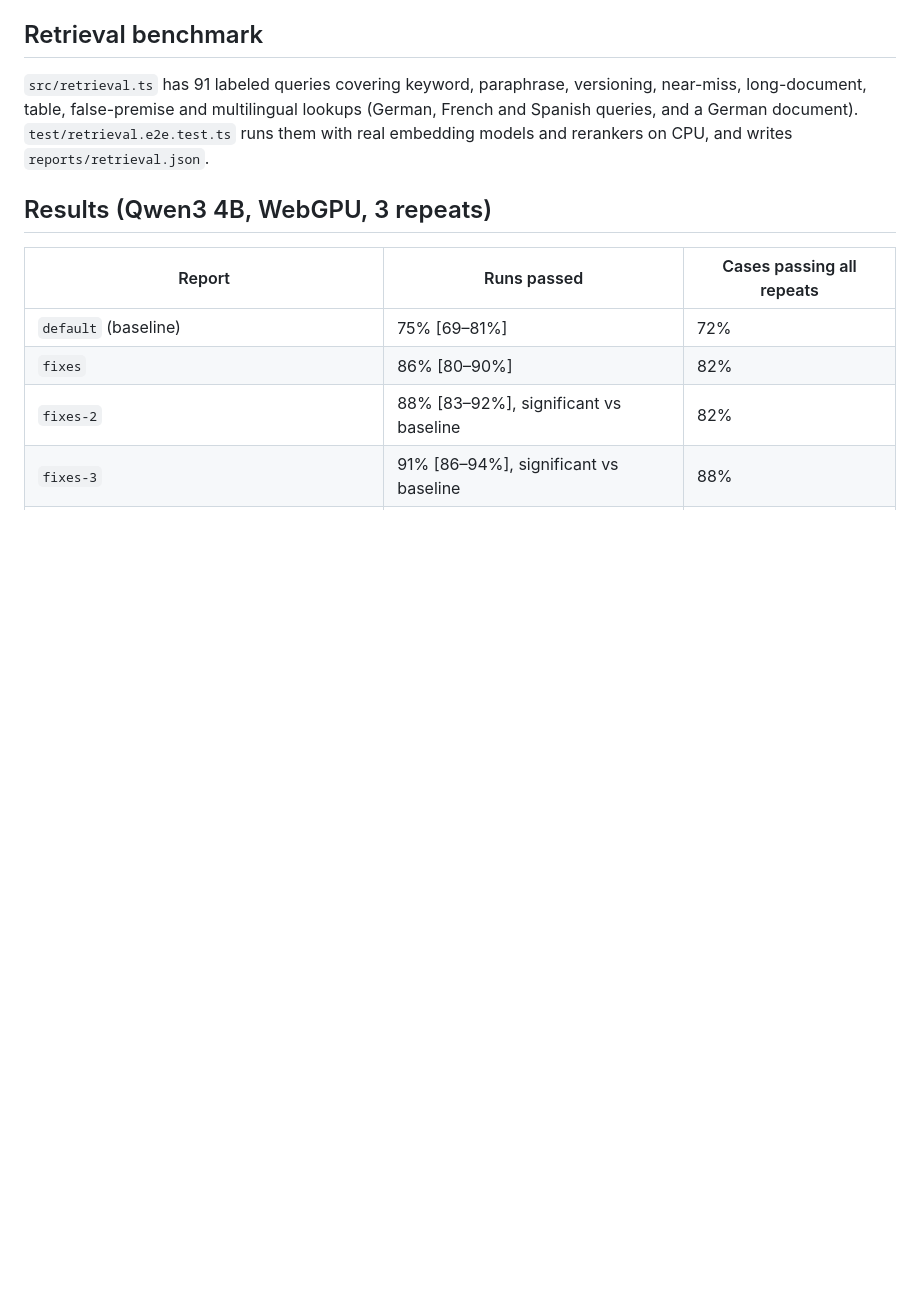
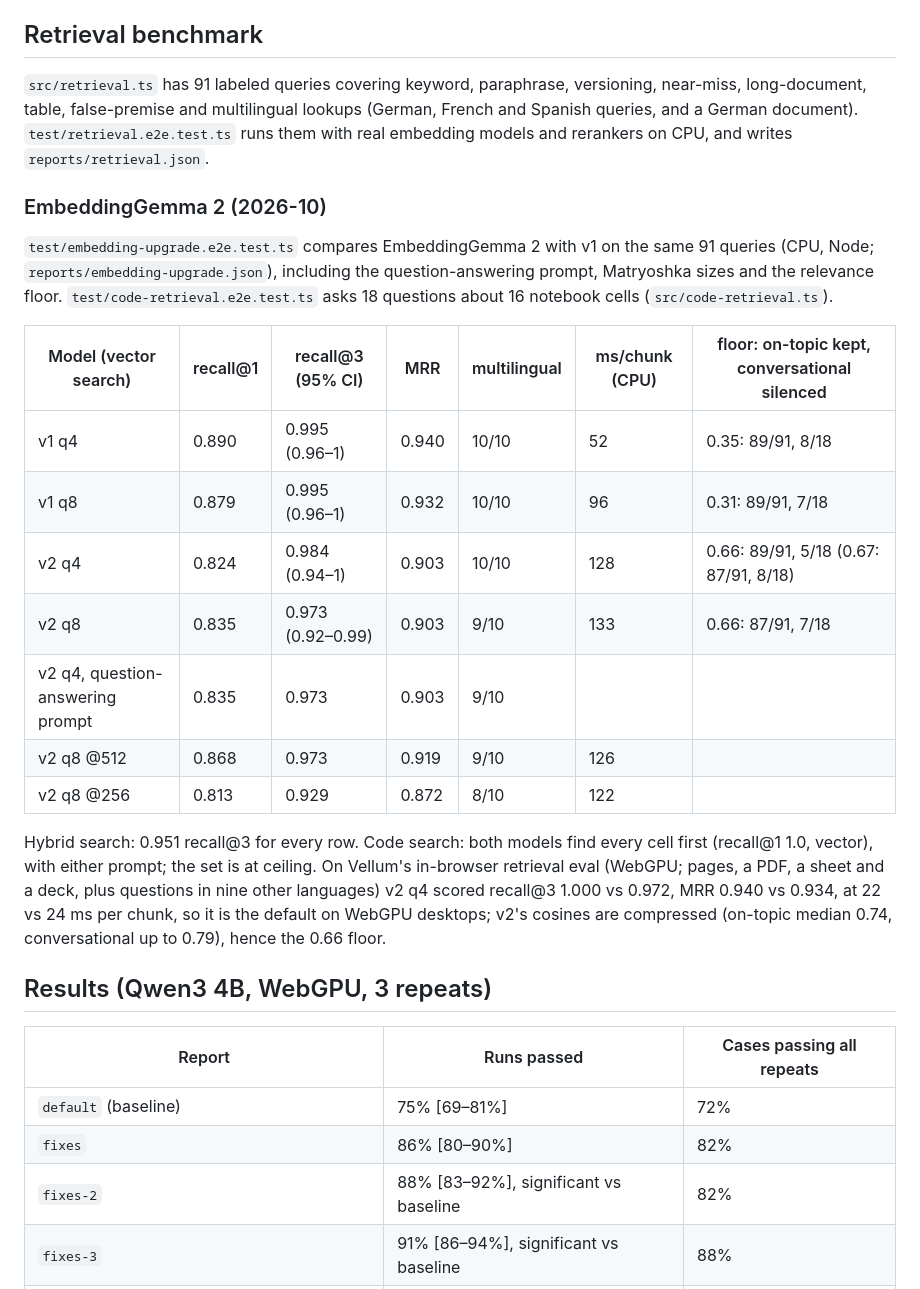
Before and after one commit to bmartel/enclave, a Markdown page: packages/evals/README.md, the part around the change. Drawn GitHub-style; blank space fills up the shorter version.

Commit message:
docs(evals): EmbeddingGemma 2 results
Co-Authored-By: Claude Opus 5.5 <noreply@anthropic.com>
Claude-Session: https://claude.ai/code/session_01B5Mh9skW2aDf59LtHEU7Jz

```diff
--- a/packages/evals/README.md
+++ b/packages/evals/README.md
@@ -46,6 +46,22 @@ Reports give pass rates with 95% Wilson intervals, per-tag breakdowns, and consi
 ## Retrieval benchmark
 
 `src/retrieval.ts` has 91 labeled queries covering keyword, paraphrase, versioning, near-miss, long-document, table, false-premise and multilingual lookups (German, French and Spanish queries, and a German document). `test/retrieval.e2e.test.ts` runs them with real embedding models and rerankers on CPU, and writes `reports/retrieval.json`.
+
+### EmbeddingGemma 2 (2026-10)
+
+`test/embedding-upgrade.e2e.test.ts` compares EmbeddingGemma 2 with v1 on the same 91 queries (CPU, Node; `reports/embedding-upgrade.json`), including the question-answering prompt, Matryoshka sizes and the relevance floor. `test/code-retrieval.e2e.test.ts` asks 18 questions about 16 notebook cells (`src/code-retrieval.ts`).
+
+| Model (vector search) | recall@1 | recall@3 (95% CI) | MRR | multilingual | ms/chunk (CPU) | floor: on-topic kept, conversational silenced |
+|---|---|---|---|---|---|---|
+| v1 q4 | 0.890 | 0.995 (0.96–1) | 0.940 | 10/10 | 52 | 0.35: 89/91, 8/18 |
+| v1 q8 | 0.879 | 0.995 (0.96–1) | 0.932 | 10/10 | 96 | 0.31: 89/91, 7/18 |
+| v2 q4 | 0.824 | 0.984 (0.94–1) | 0.903 | 10/10 | 128 | 0.66: 89/91, 5/18 (0.67: 87/91, 8/18) |
+| v2 q8 | 0.835 | 0.973 (0.92–0.99) | 0.903 | 9/10 | 133 | 0.66: 87/91, 7/18 |
+| v2 q4, question-answering prompt | 0.835 | 0.973 | 0.903 | 9/10 | | |
+| v2 q8 @512 | 0.868 | 0.973 | 0.919 | 9/10 | 126 | |
+| v2 q8 @256 | 0.813 | 0.929 | 0.872 | 8/10 | 122 | |
+
+Hybrid search: 0.951 recall@3 for every row. Code search: both models find every cell first (recall@1 1.0, vector), with either prompt; the set is at ceiling. On Vellum's in-browser retrieval eval (WebGPU; pages, a PDF, a sheet and a deck, plus questions in nine other languages) v2 q4 scored recall@3 1.000 vs 0.972, MRR 0.940 vs 0.934, at 22 vs 24 ms per chunk, so it is the default on WebGPU desktops; v2's cosines are compressed (on-topic median 0.74, conversational up to 0.79), hence the 0.66 floor.
 
 ## Results (Qwen3 4B, WebGPU, 3 repeats)
 
```
